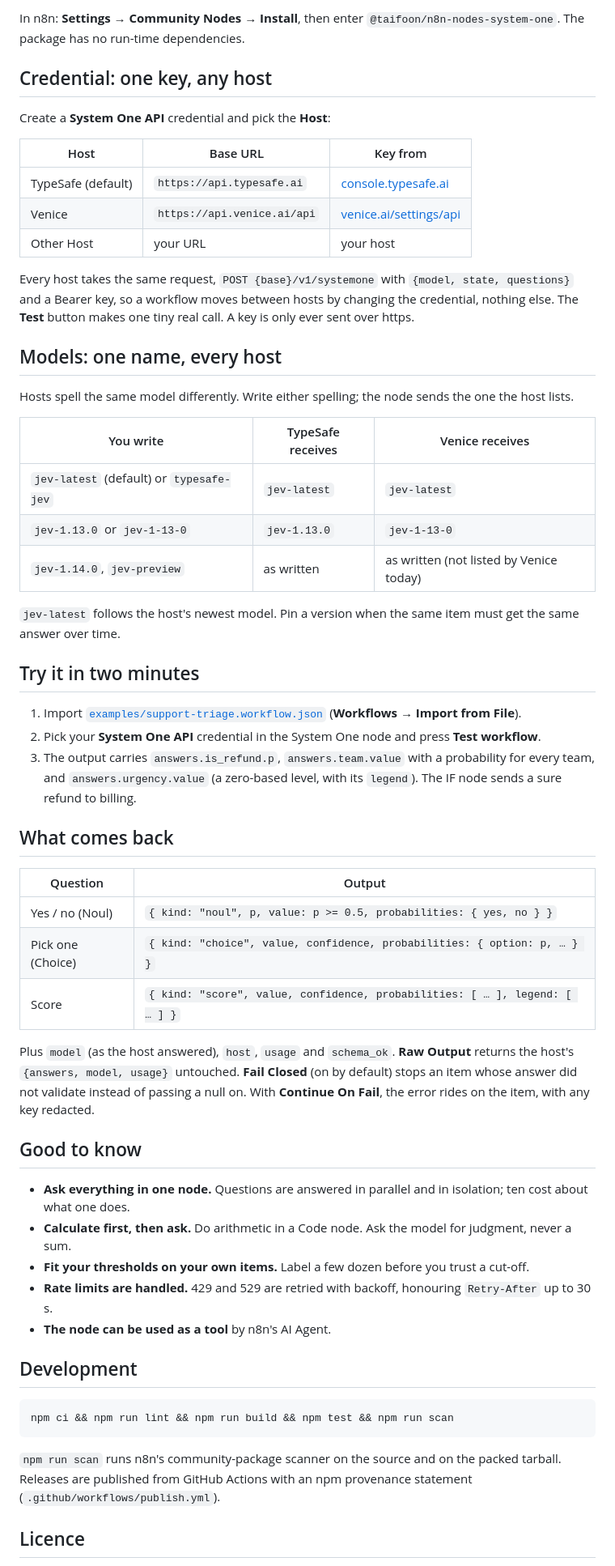
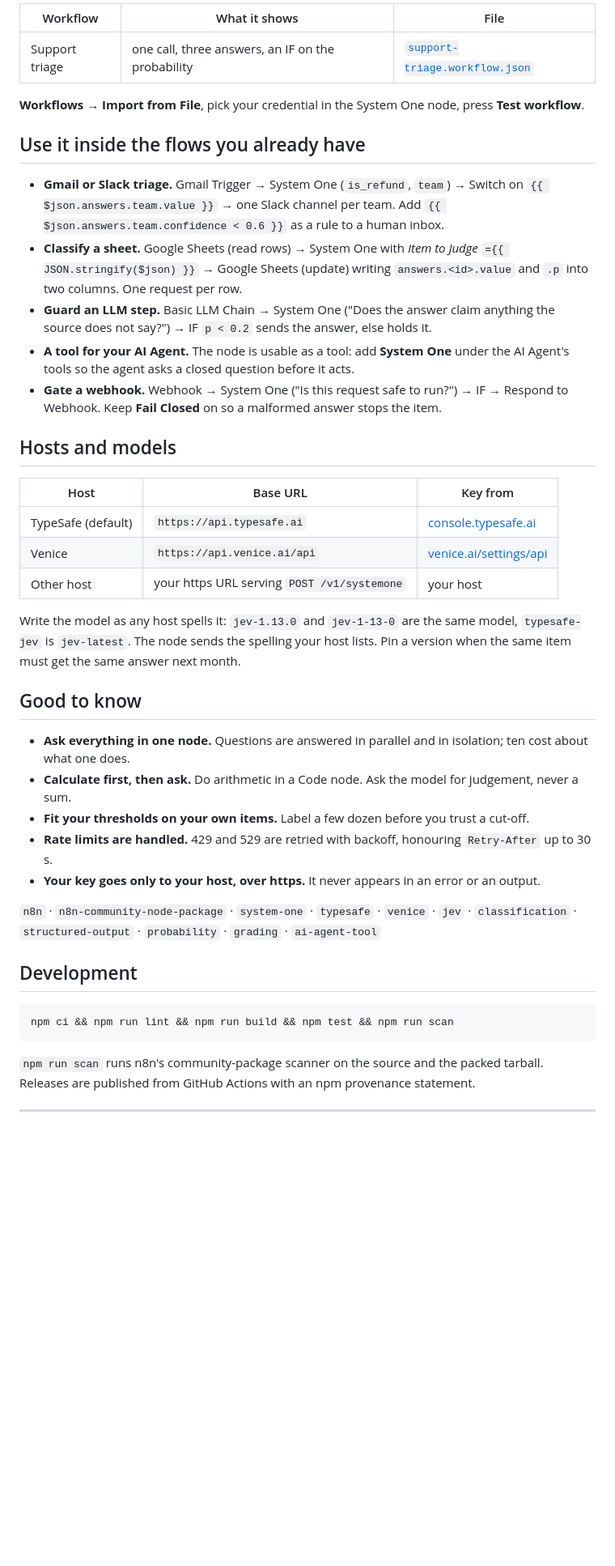
Before and after one commit to taifoon-io/n8n-nodes-system-one, a Markdown page: README.md, the part around one of its changes. Shown at 81% size. Rendered like a GitHub page; blank space fills up the shorter version.

````diff
--- a/README.md
+++ b/README.md
@@ -19,59 +61,45 @@ against a source. It is not for writing text, summarising, or reasoning about co
 
-In n8n: **Settings → Community Nodes → Install**, then enter `@taifoon/n8n-nodes-system-one`.
-The package has no run-time dependencies.
+| Workflow | What it shows | File |
+|---|---|---|
+| Support triage | one call, three answers, an IF on the probability | [`support-triage.workflow.json`](examples/support-triage.workflow.json) |
 
-## Credential: one key, any host
+**Workflows → Import from File**, pick your credential in the System One node, press **Test workflow**.
 
-Create a **System One API** credential and pick the **Host**:
+## Use it inside the flows you already have
+
+- **Gmail or Slack triage.** Gmail Trigger → System One (`is_refund`, `team`) → Switch on `{{ $json.answers.team.value }}`
+  → one Slack channel per team. Add `{{ $json.answers.team.confidence < 0.6 }}` as a rule to a human inbox.
+- **Classify a sheet.** Google Sheets (read rows) → System One with *Item to Judge* `={{ JSON.stringify($json) }}` →
+  Google Sheets (update) writing `answers.<id>.value` and `.p` into two columns. One request per row.
+- **Guard an LLM step.** Basic LLM Chain → System One ("Does the answer claim anything the source does not say?") →
+  IF `p < 0.2` sends the answer, else holds it.
+- **A tool for your AI Agent.** The node is usable as a tool: add **System One** under the AI Agent's tools so the
+  agent asks a closed question before it acts.
+- **Gate a webhook.** Webhook → System One ("Is this request safe to run?") → IF → Respond to Webhook. Keep
+  **Fail Closed** on so a malformed answer stops the item.
+
+## Hosts and models
 
 | Host | Base URL | Key from |
 |---|---|---|
 | TypeSafe (default) | `https://api.typesafe.ai` | [console.typesafe.ai](https://console.typesafe.ai) |
 | Venice | `https://api.venice.ai/api` | [venice.ai/settings/api](https://venice.ai/settings/api) |
-| Other Host | your URL | your host |
+| Other host | your https URL serving `POST /v1/systemone` | your host |
 
-Every host takes the same request, `POST {base}/v1/systemone` with `{model, state, questions}` and a Bearer key, so a
-workflow moves between hosts by changing the credential, nothing else. The **Test** button makes one tiny real call.
-A key is only ever sent over https.
-
-## Models: one name, every host
-
-Hosts spell the same model differently. Write either spelling; the node sends the one the host lists.
-
-| You write | TypeSafe receives | Venice receives |
-|---|---|---|
-| `jev-latest` (default) or `typesafe-jev` | `jev-latest` | `jev-latest` |
-| `jev-1.13.0` or `jev-1-13-0` | `jev-1.13.0` | `jev-1-13-0` |
-| `jev-1.14.0`, `jev-preview` | as written | as written (not listed by Venice today) |
-
-`jev-latest` follows the host's newest model. Pin a version when the same item must get the same answer over time.
-
-## Try it in two minutes
-
-1. Import [`examples/support-triage.workflow.json`](examples/support-triage.workflow.json) (**Workflows → Import from File**).
-2. Pick your **System One API** credential in the System One node and press **Test workflow**.
-3. The output carries `answers.is_refund.p`, `answers.team.value` with a probability for every team, and
-   `answers.urgency.value` (a zero-based level, with its `legend`). The IF node sends a sure refund to billing.
-
-## What comes back
-
-| Question | Output |
-|---|---|
-| Yes / no (Noul) | `{ kind: "noul", p, value: p >= 0.5, probabilities: { yes, no } }` |
-| Pick one (Choice) | `{ kind: "choice", value, confidence, probabilities: { option: p, … } }` |
-| Score | `{ kind: "score", value, confidence, probabilities: [ … ], legend: [ … ] }` |
-
-Plus `model` (as the host answered), `host`, `usage` and `schema_ok`. **Raw Output** returns the host's
-`{answers, model, usage}` untouched. **Fail Closed** (on by default) stops an item whose answer did not validate
-instead of passing a null on. With **Continue On Fail**, the error rides on the item, with any key redacted.
+Write the model as any host spells it: `jev-1.13.0` and `jev-1-13-0` are the same model, `typesafe-jev` is
+`jev-latest`. The node sends the spelling your host lists. Pin a version when the same item must get the same answer
+next month.
 
 ## Good to know
 
 - **Ask everything in one node.** Questions are answered in parallel and in isolation; ten cost about what one does.
-- **Calculate first, then ask.** Do arithmetic in a Code node. Ask the model for judgment, never a sum.
+- **Calculate first, then ask.** Do arithmetic in a Code node. Ask the model for judgement, never a sum.
 - **Fit your thresholds on your own items.** Label a few dozen before you trust a cut-off.
 - **Rate limits are handled.** 429 and 529 are retried with backoff, honouring `Retry-After` up to 30 s.
-- **The node can be used as a tool** by n8n's AI Agent.
+- **Your key goes only to your host, over https.** It never appears in an error or an output.
+
+`n8n` · `n8n-community-node-package` · `system-one` · `typesafe` · `venice` · `jev` · `classification` ·
+`structured-output` · `probability` · `grading` · `ai-agent-tool`
 
 ## Development
 
@@ -79,8 +107,8 @@ instead of passing a null on. With **Continue On Fail**, the error rides on the
 npm ci && npm run lint && npm run build && npm test && npm run scan
 ```
 
-`npm run scan` runs n8n's community-package scanner on the source and on the packed tarball. Releases are published
-from GitHub Actions with an npm provenance statement (`.github/workflows/publish.yml`).
+`npm run scan` runs n8n's community-package scanner on the source and the packed tarball. Releases are published from
+GitHub Actions with an npm provenance statement.
 
-## Licence
+---
 
````
Also changed, not shown: other parts of README.md (+57 -14 lines), assets/demo.gif (added), 5 other files.
